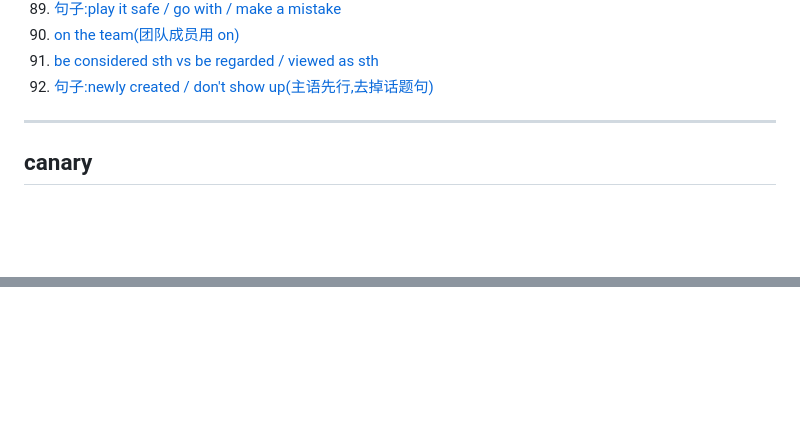
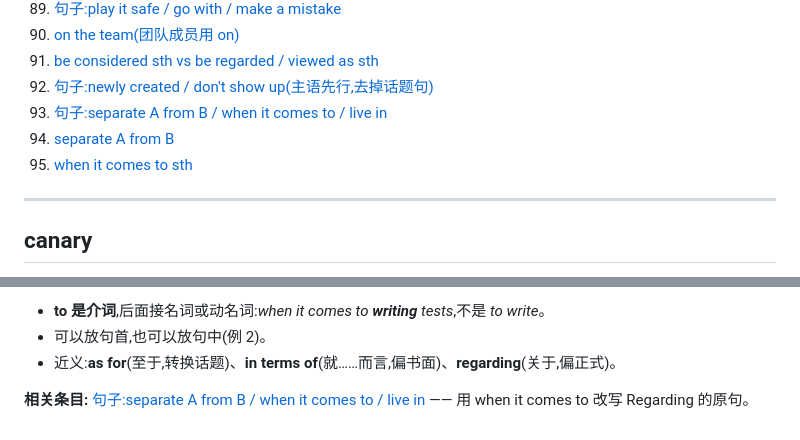
Before and after one commit to chinalwb/vocab, a Markdown page: vocabulary.md, 2 parts joined by grey strips. Drawn GitHub-style; blank space fills up the shorter version.

Commit message:
Add entries: 句子:TestFlight flow, separate A from B, when it comes to
Co-Authored-By: Claude Opus 5.5 (1M context) <noreply@anthropic.com>

```diff
--- a/vocabulary.md
+++ b/vocabulary.md
@@ -96,6 +96,9 @@
 90. [on the team(团队成员用 on)](#on-the-team)
 91. [be considered sth vs be regarded / viewed as sth](#considered-vs-regarded-as)
 92. [句子:newly created / don't show up(主语先行,去掉话题句)](#s-skills-refresh)
+93. [句子:separate A from B / when it comes to / live in](#s-testflight)
+94. [separate A from B](#separate-from)
+95. [when it comes to sth](#when-it-comes-to)
 
 ---
 
@@ -2914,0 +3008,5 @@ platform 等于 10,就代表请求来自 web,对吧?
+- **to 是介词**,后面接名词或动名词:*when it comes to **writing** tests*,不是 *to write*。
+- 可以放句首,也可以放句中(例 2)。
+- 近义:**as for**(至于,转换话题)、**in terms of**(就……而言,偏书面)、**regarding**(关于,偏正式)。
+
+**相关条目:** [句子:separate A from B / when it comes to / live in](#s-testflight) —— 用 when it comes to 改写 Regarding 的原句。
```
Also changed, not shown: other parts of vocabulary.md (+90 -0 lines).
